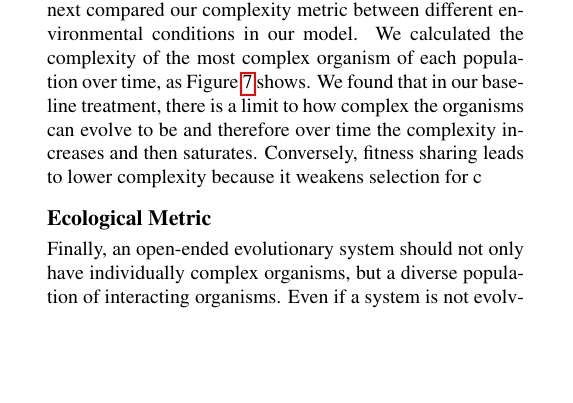
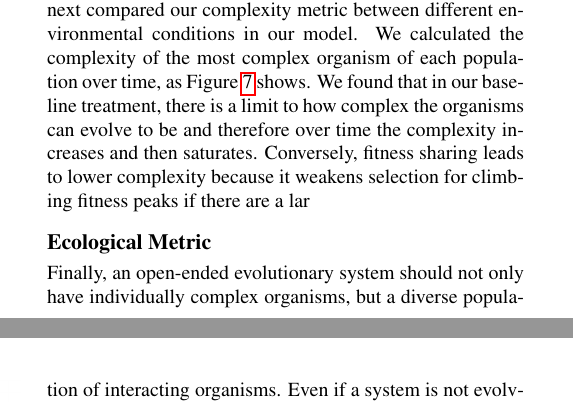
Before and after one commit to emilydolson/oee_alifexv, a LaTeX document (ALife_OEE.tex): part of one column of page 5 of 8 before the commit and two parts of the columns of pages 5 and 6 of 8 after it, the two joined at a grey line, cut so that both start at the same text, the shorter picture padded with empty space. Compiled offline with pdfLaTeX.

Commit message:
Update on Overleaf.

```diff
--- a/ALife_OEE.tex
+++ b/ALife_OEE.tex
@@ -113,7 +113,7 @@ We again found that the majority of treatments had a qualitatively similar traje
 These results highlight the power of the novelty metric to identify environments and populations that have the potential to be open-ended due to the high amount of new genotypes being consistently discovered. Novelty is likely necessary, but not sufficient, for open-ended evolution because if nothing new is being produced by a population, neither the complexity nor the ecological metric can be non-zero.
 
 \subsection{Complexity Metric}
-    An ideal open-ended evolutionary system would likely have increasingly complex individual organisms. Therefore, we next compared our complexity metric between different environmental conditions in our model. We calculated the complexity of the most complex organism of each population over time, as Figure~\ref{complexity} shows. We found that in our baseline treatment, there is a limit to how complex the organisms can evolve to be and therefore over time the complexity increases and then saturates. Conversely, fitness sharing leads to lower complexity because it weakens selection for c
+    An ideal open-ended evolutionary system would likely have increasingly complex individual organisms. Therefore, we next compared our complexity metric between different environmental conditions in our model. We calculated the complexity of the most complex organism of each population over time, as Figure~\ref{complexity} shows. We found that in our baseline treatment, there is a limit to how complex the organisms can evolve to be and therefore over time the complexity increases and then saturates. Conversely, fitness sharing leads to lower complexity because it weakens selection for climbing fitness peaks if there are a lar
 
 \begin{figure}
 \includegraphics[width=3.5in]{figs/complexityboxplots.png}
```
